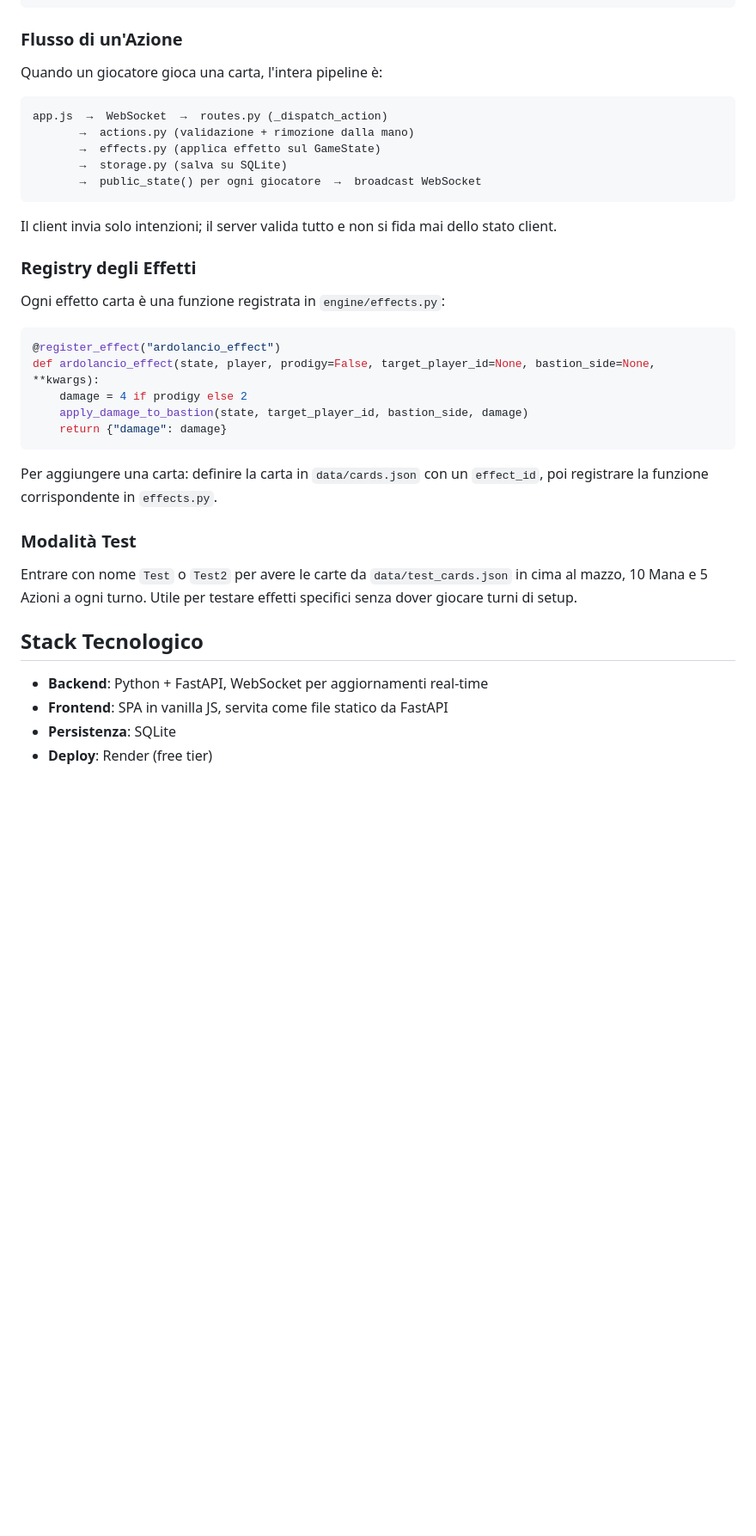
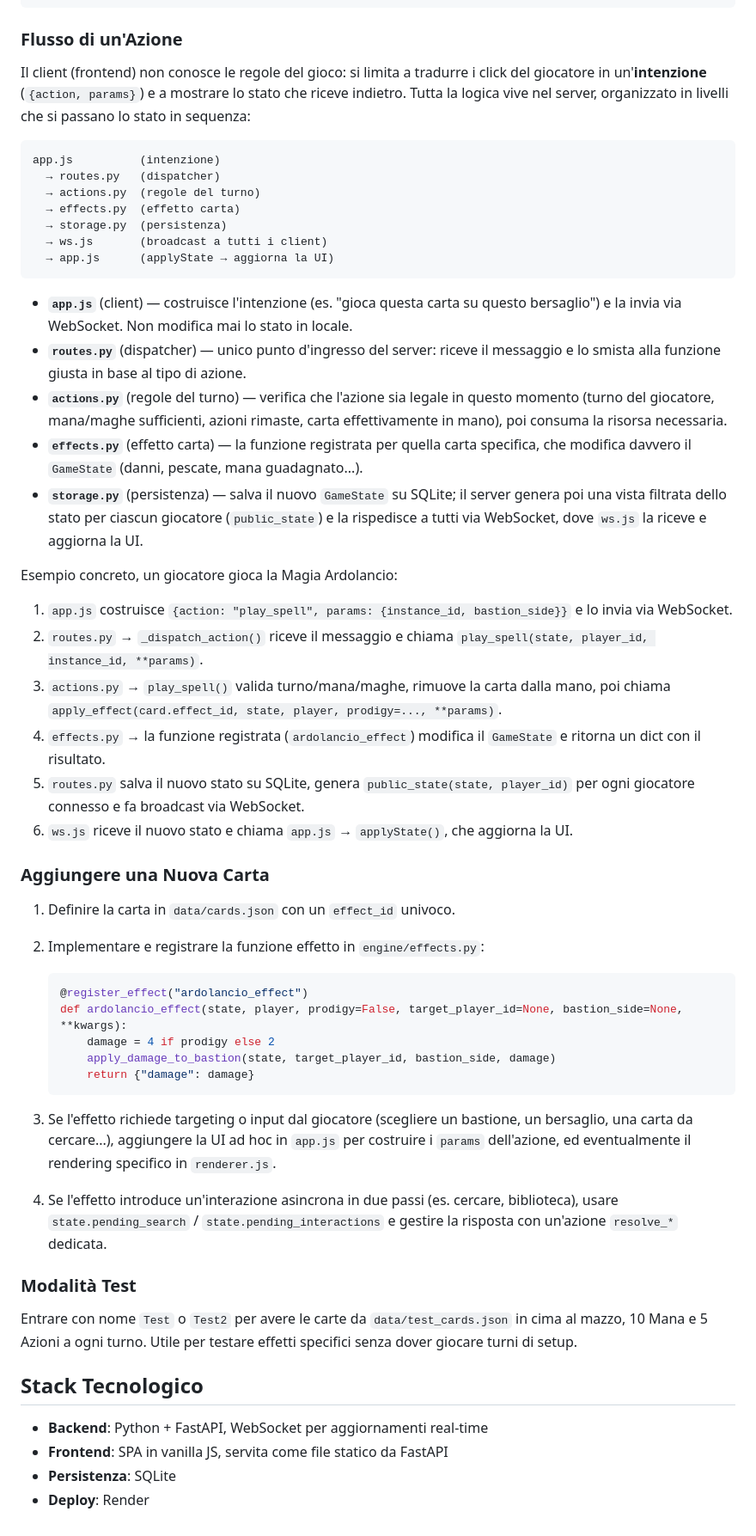
Before and after one commit to BertrandPouget/barbacane, a Markdown page: README.md, the part around one of its changes. Shown at 86% size. Rendered like a GitHub page; blank space fills up the shorter version.

````diff
--- a/README.md
+++ b/README.md
@@ -109,31 +101,48 @@ barbacane/
 
 ### Flusso di un'Azione
 
-Quando un giocatore gioca una carta, l'intera pipeline è:
+Il client (frontend) non conosce le regole del gioco: si limita a tradurre i click del giocatore in un'**intenzione** (`{action, params}`) e a mostrare lo stato che riceve indietro. Tutta la logica vive nel server, organizzato in livelli che si passano lo stato in sequenza:
 
 ```
-app.js  →  WebSocket  →  routes.py (_dispatch_action)
-       →  actions.py (validazione + rimozione dalla mano)
-       →  effects.py (applica effetto sul GameState)
-       →  storage.py (salva su SQLite)
-       →  public_state() per ogni giocatore  →  broadcast WebSocket
+app.js          (intenzione)
+  → routes.py   (dispatcher)
+  → actions.py  (regole del turno)
+  → effects.py  (effetto carta)
+  → storage.py  (persistenza)
+  → ws.js       (broadcast a tutti i client)
+  → app.js      (applyState → aggiorna la UI)
 ```
 
-Il client invia solo intenzioni; il server valida tutto e non si fida mai dello stato client.
+- **`app.js`** (client) — costruisce l'intenzione (es. "gioca questa carta su questo bersaglio") e la invia via WebSocket. Non modifica mai lo stato in locale.
+- **`routes.py`** (dispatcher) — unico punto d'ingresso del server: riceve il messaggio e lo smista alla funzione giusta in base al tipo di azione.
+- **`actions.py`** (regole del turno) — verifica che l'azione sia legale in questo momento (turno del giocatore, mana/maghe sufficienti, azioni rimaste, carta effettivamente in mano), poi consuma la risorsa necessaria.
+- **`effects.py`** (effetto carta) — la funzione registrata per quella carta specifica, che modifica davvero il `GameState` (danni, pescate, mana guadagnato...).
+- **`storage.py`** (persistenza) — salva il nuovo `GameState` su SQLite; il server genera poi una vista filtrata dello stato per ciascun giocatore (`public_state`) e la rispedisce a tutti via WebSocket, dove `ws.js` la riceve e aggiorna la UI.
 
-### Registry degli Effetti
+Esempio concreto, un giocatore gioca la Magia Ardolancio:
 
-Ogni effetto carta è una funzione registrata in `engine/effects.py`:
+1. `app.js` costruisce `{action: "play_spell", params: {instance_id, bastion_side}}` e lo invia via WebSocket.
+2. `routes.py` → `_dispatch_action()` riceve il messaggio e chiama `play_spell(state, player_id, instance_id, **params)`.
+3. `actions.py` → `play_spell()` valida turno/mana/maghe, rimuove la carta dalla mano, poi chiama `apply_effect(card.effect_id, state, player, prodigy=..., **params)`.
+4. `effects.py` → la funzione registrata (`ardolancio_effect`) modifica il `GameState` e ritorna un dict con il risultato.
+5. `routes.py` salva il nuovo stato su SQLite, genera `public_state(state, player_id)` per ogni giocatore connesso e fa broadcast via WebSocket.
+6. `ws.js` riceve il nuovo stato e chiama `app.js` → `applyState()`, che aggiorna la UI.
 
-```python
-@register_effect("ardolancio_effect")
-def ardolancio_effect(state, player, prodigy=False, target_player_id=None, bastion_side=None, **kwargs):
-    damage = 4 if prodigy else 2
-    apply_damage_to_bastion(state, target_player_id, bastion_side, damage)
-    return {"damage": damage}
-```
+### Aggiungere una Nuova Carta
 
-Per aggiungere una carta: definire la carta in `data/cards.json` con un `effect_id`, poi registrare la funzione corrispondente in `effects.py`.
+1. Definire la carta in `data/cards.json` con un `effect_id` univoco.
+2. Implementare e registrare la funzione effetto in `engine/effects.py`:
+
+   ```python
+   @register_effect("ardolancio_effect")
+   def ardolancio_effect(state, player, prodigy=False, target_player_id=None, bastion_side=None, **kwargs):
+       damage = 4 if prodigy else 2
+       apply_damage_to_bastion(state, target_player_id, bastion_side, damage)
+       return {"damage": damage}
+   ```
+
+3. Se l'effetto richiede targeting o input dal giocatore (scegliere un bastione, un bersaglio, una carta da cercare...), aggiungere la UI ad hoc in `app.js` per costruire i `params` dell'azione, ed eventualmente il rendering specifico in `renderer.js`.
+4. Se l'effetto introduce un'interazione asincrona in due passi (es. cercare, biblioteca), usare `state.pending_search` / `state.pending_interactions` e gestire la risposta con un'azione `resolve_*` dedicata.
 
 ### Modalità Test
 
@@ -144,4 +153,4 @@ Entrare con nome `Test` o `Test2` per avere le carte da `data/test_cards.json` i
 - **Backend**: Python + FastAPI, WebSocket per aggiornamenti real-time
 - **Frontend**: SPA in vanilla JS, servita come file statico da FastAPI
 - **Persistenza**: SQLite
-- **Deploy**: Render (free tier)
+- **Deploy**: Render
````
Also changed, not shown: other parts of README.md (+16 -24 lines), assets/rules.md (+36 -36 lines).
